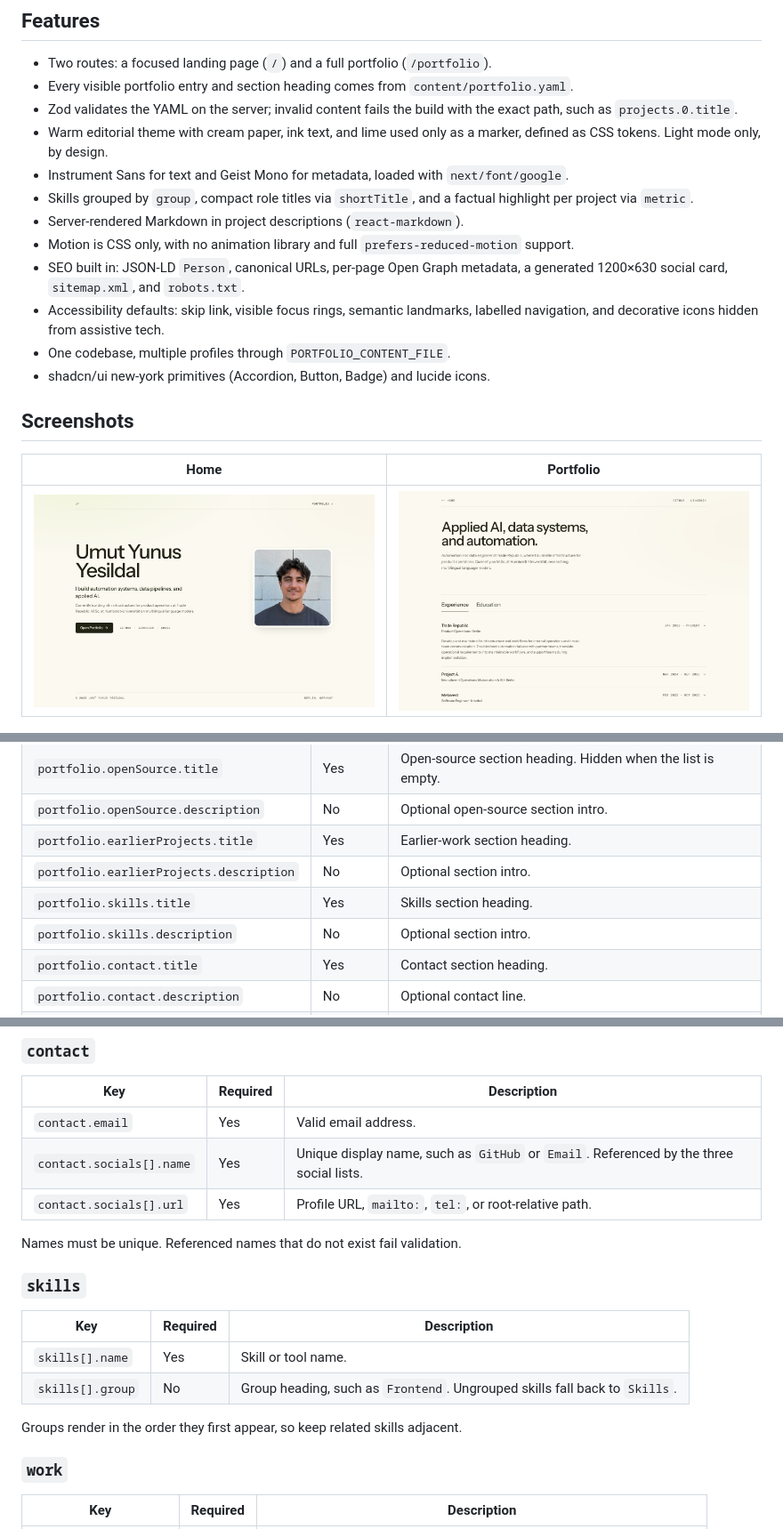
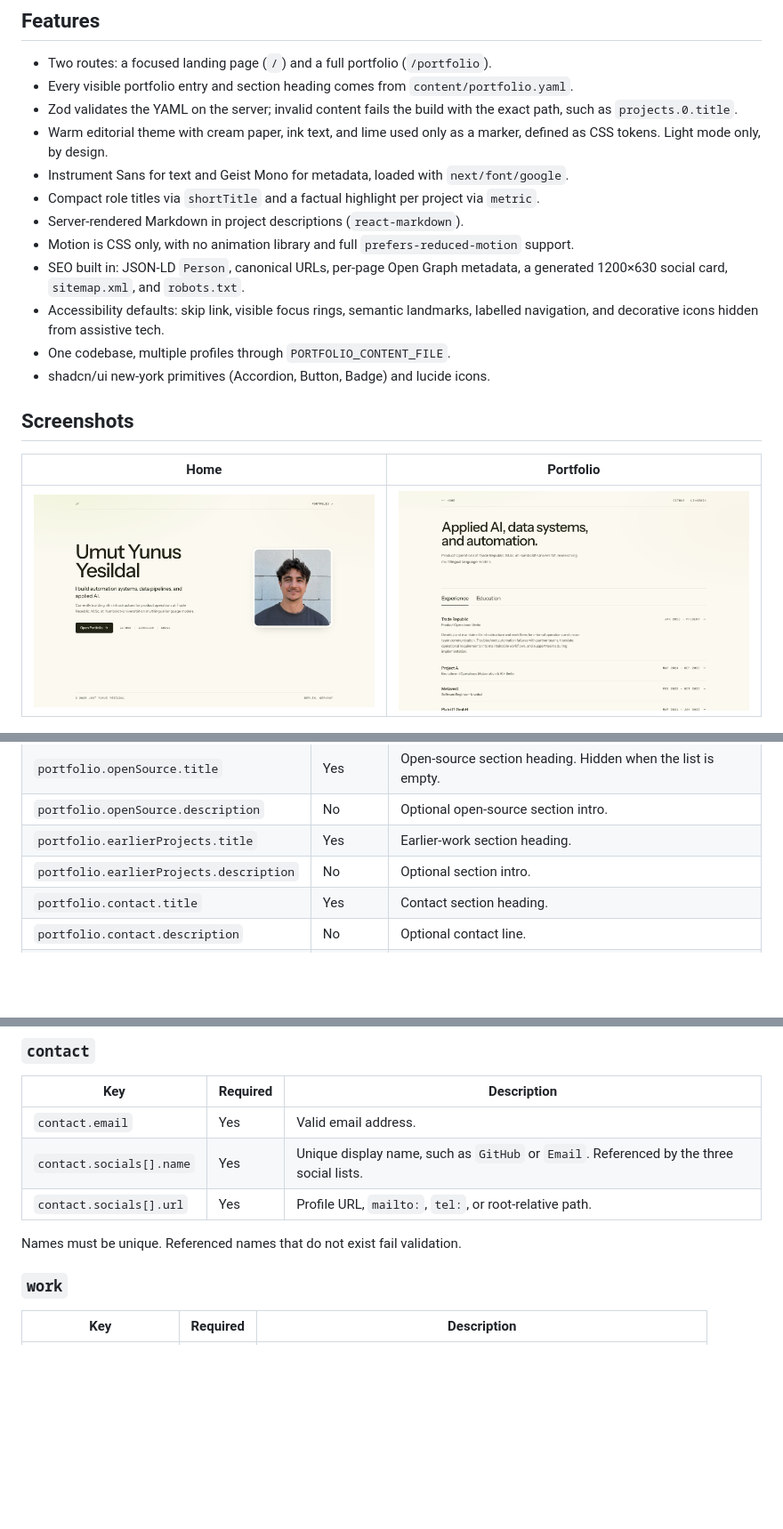
Before and after one commit to umutyesildal/dev-portfolio, a Markdown page: README.md, 3 parts joined by grey strips. Shown at 89% size. Rendered like a GitHub page; pictures changed too: docs/portfolio.png; blank space fills up the shorter version.

Commit message:
Trim the portfolio: fewer projects, collapsed archive, no stack or contact heading

```diff
--- a/README.md
+++ b/README.md
@@ -20,8 +20,8 @@ Next.js 16 · React 19 · Tailwind CSS 4 · TypeScript · Zod · MIT
   defined as CSS tokens. Light mode only, by design.
 - Instrument Sans for text and Geist Mono for metadata, loaded with
   `next/font/google`.
-- Skills grouped by `group`, compact role titles via `shortTitle`, and a factual
-  highlight per project via `metric`.
+- Compact role titles via `shortTitle` and a factual highlight per project via
+  `metric`.
 - Server-rendered Markdown in project descriptions (`react-markdown`).
 - Motion is CSS only, with no animation library and full
   `prefers-reduced-motion` support.
@@ -164,8 +164,6 @@ Every name in `home.featuredSocials` must match a `contact.socials[].name`.
 | `portfolio.openSource.description` | No | Optional open-source section intro. |
 | `portfolio.earlierProjects.title` | Yes | Earlier-work section heading. |
 | `portfolio.earlierProjects.description` | No | Optional section intro. |
-| `portfolio.skills.title` | Yes | Skills section heading. |
-| `portfolio.skills.description` | No | Optional section intro. |
 | `portfolio.contact.title` | Yes | Contact section heading. |
 | `portfolio.contact.description` | No | Optional contact line. |
 | `portfolio.contact.socials` | Yes | List of `contact.socials[].name` values for the contact section. |
@@ -179,15 +177,6 @@ Every name in `home.featuredSocials` must match a `contact.socials[].name`.
 | `contact.socials[].url` | Yes | Profile URL, `mailto:`, `tel:`, or root-relative path. |
 
 Names must be unique. Referenced names that do not exist fail validation.
-
-### `skills`
-
-| Key | Required | Description |
-| --- | --- | --- |
-| `skills[].name` | Yes | Skill or tool name. |
-| `skills[].group` | No | Group heading, such as `Frontend`. Ungrouped skills fall back to `Skills`. |
-
-Groups render in the order they first appear, so keep related skills adjacent.
 
 ### `work`
 
```
Also changed, not shown: other parts of README.md (+1 -1 lines), AGENTS.md (+2 -5 lines), 7 other files.
